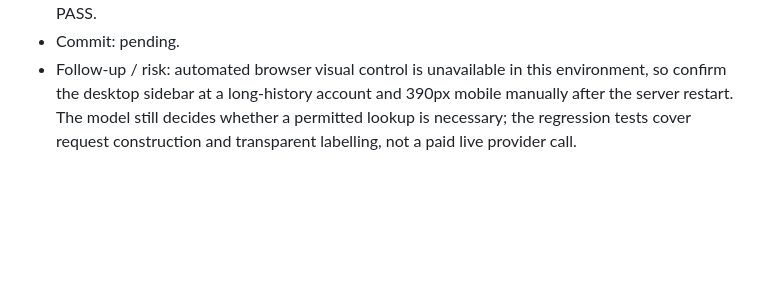
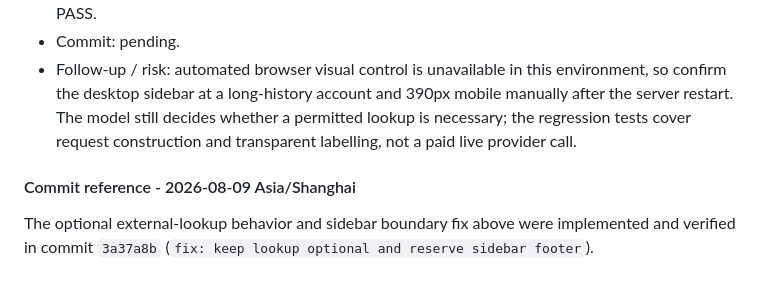
Before and after one commit to Tsang12140/FixPilot, a Markdown page: ai/WORK_LOG.md, the part around the change. Drawn GitHub-style; blank space fills up the shorter version.

Commit message:
docs: record lookup boundary fix

```diff
--- a/ai/WORK_LOG.md
+++ b/ai/WORK_LOG.md
@@ -850,3 +850,8 @@ The work item immediately above was implemented and verified in `a2b4b16` (`fix:
 - Verified: `python -m py_compile backend/app/llm.py tools/web_search_test.py` PASS; `node --check backend/static/app.js` PASS; `python tools/run_all.py --suites renderer,transport,websearch` PASS (renderer 5, transport 3, websearch 6); `git diff --check` PASS.
 - Commit: pending.
 - Follow-up / risk: automated browser visual control is unavailable in this environment, so confirm the desktop sidebar at a long-history account and 390px mobile manually after the server restart. The model still decides whether a permitted lookup is necessary; the regression tests cover request construction and transparent labelling, not a paid live provider call.
+
+
+#### Commit reference - 2026-08-09 Asia/Shanghai
+
+The optional external-lookup behavior and sidebar boundary fix above were implemented and verified in commit `3a37a8b` (`fix: keep lookup optional and reserve sidebar footer`).
```
Also changed, not shown: reports/fixed.md (+5 -0 lines).
